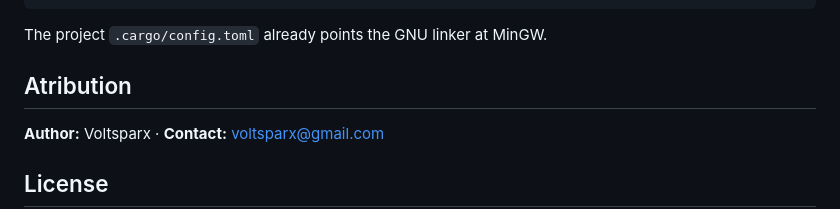
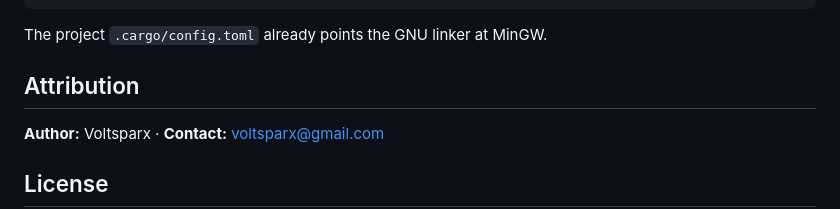
Before and after one commit to voltsparx/NailSnake, a Markdown page: README.md, the part around the change. Rendered like a GitHub page.

```diff
--- a/README.md
+++ b/README.md
@@ -132,7 +132,7 @@ cargo +stable-x86_64-pc-windows-gnu build --release
 
 The project `.cargo/config.toml` already points the GNU linker at MinGW.
 
-## Atribution
+## Attribution
 
 **Author:** Voltsparx · **Contact:** [voltsparx@gmail.com](mailto:voltsparx@gmail.com)
 
```
